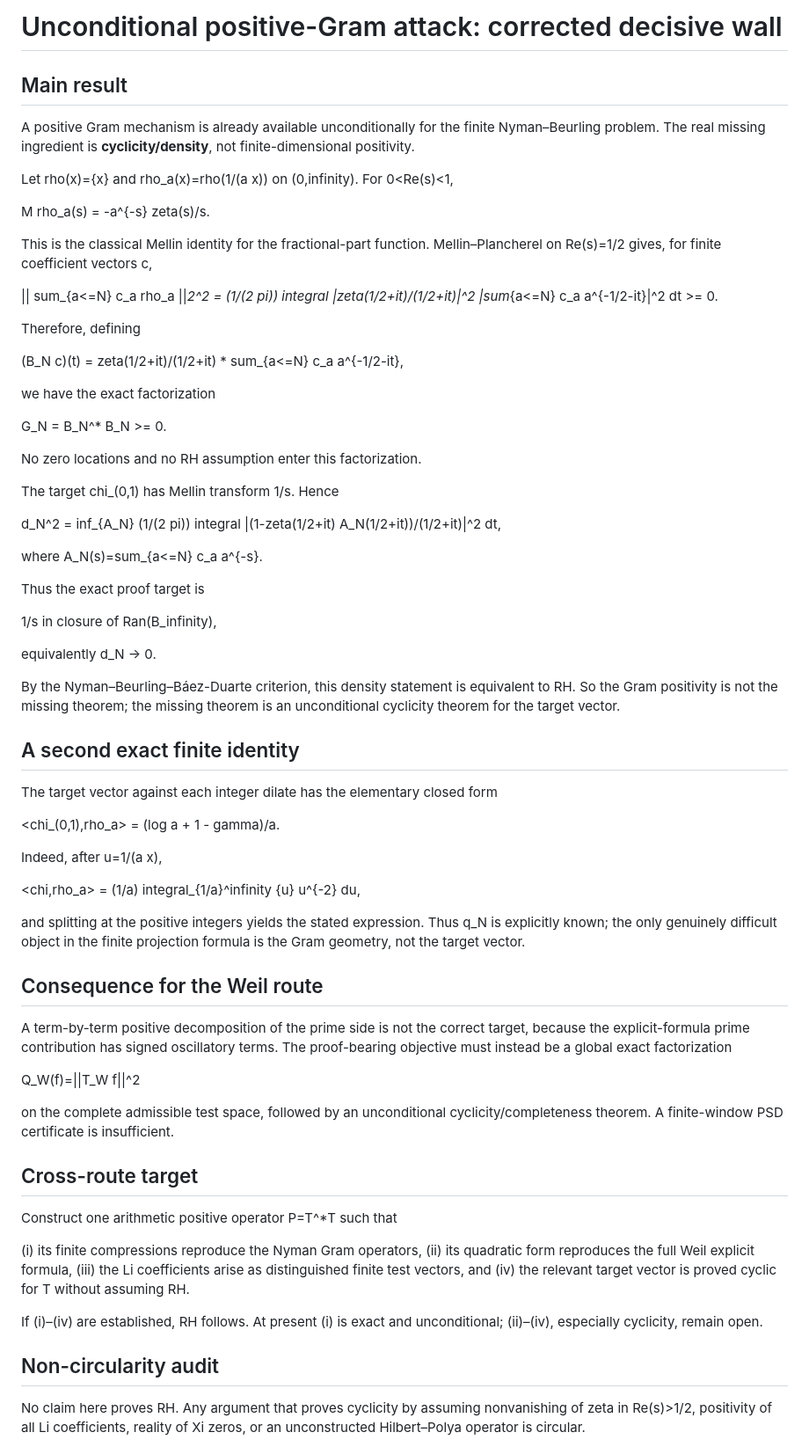
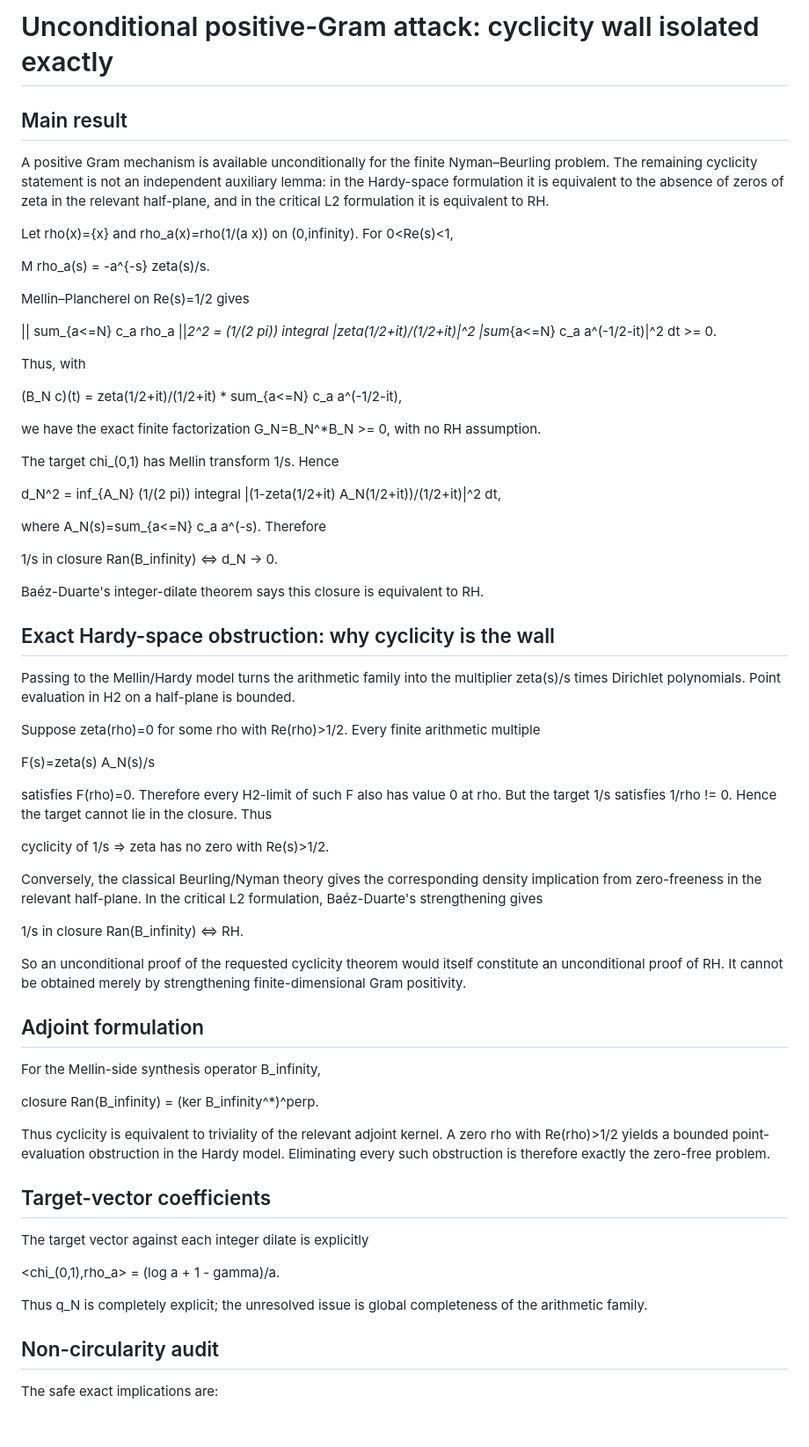
Before and after one commit to sampritsarkar111-ux/RH, a Markdown page: positive_gram_attack.md, the part around one of its changes. Shown at 88% size. GitHub-like rendering; blank space fills up the shorter version.

Commit message:
Isolate exact Hardy-space cyclicity obstruction and non-circular status

```diff
--- a/positive_gram_attack.md
+++ b/positive_gram_attack.md
@@ -1,69 +1,64 @@
-# Unconditional positive-Gram attack: corrected decisive wall
+# Unconditional positive-Gram attack: cyclicity wall isolated exactly
 
 ## Main result
-A positive Gram mechanism is already available unconditionally for the finite Nyman–Beurling problem. The real missing ingredient is **cyclicity/density**, not finite-dimensional positivity.
+A positive Gram mechanism is available unconditionally for the finite Nyman–Beurling problem. The remaining cyclicity statement is not an independent auxiliary lemma: in the Hardy-space formulation it is equivalent to the absence of zeros of zeta in the relevant half-plane, and in the critical L2 formulation it is equivalent to RH.
 
 Let rho(x)={x} and rho_a(x)=rho(1/(a x)) on (0,infinity). For 0<Re(s)<1,
 
 M rho_a(s) = -a^{-s} zeta(s)/s.
 
-This is the classical Mellin identity for the fractional-part function. Mellin–Plancherel on Re(s)=1/2 gives, for finite coefficient vectors c,
+Mellin–Plancherel on Re(s)=1/2 gives
 
 || sum_{a<=N} c_a rho_a ||_2^2
- = (1/(2 pi)) integral |zeta(1/2+it)/(1/2+it)|^2 |sum_{a<=N} c_a a^{-1/2-it}|^2 dt >= 0.
+ = (1/(2 pi)) integral |zeta(1/2+it)/(1/2+it)|^2 |sum_{a<=N} c_a a^(-1/2-it)|^2 dt >= 0.
 
-Therefore, defining
+Thus, with
 
-(B_N c)(t) = zeta(1/2+it)/(1/2+it) * sum_{a<=N} c_a a^{-1/2-it},
+(B_N c)(t) = zeta(1/2+it)/(1/2+it) * sum_{a<=N} c_a a^(-1/2-it),
 
-we have the exact factorization
-
-G_N = B_N^* B_N >= 0.
-
-No zero locations and no RH assumption enter this factorization.
+we have the exact finite factorization G_N=B_N^*B_N >= 0, with no RH assumption.
 
 The target chi_(0,1) has Mellin transform 1/s. Hence
 
 d_N^2 = inf_{A_N} (1/(2 pi)) integral |(1-zeta(1/2+it) A_N(1/2+it))/(1/2+it)|^2 dt,
 
-where A_N(s)=sum_{a<=N} c_a a^{-s}.
+where A_N(s)=sum_{a<=N} c_a a^(-s). Therefore
 
-Thus the exact proof target is
+1/s in closure Ran(B_infinity) <=> d_N -> 0.
 
-1/s in closure of Ran(B_infinity),
+Baéz-Duarte's integer-dilate theorem says this closure is equivalent to RH.
 
-equivalently d_N -> 0.
+## Exact Hardy-space obstruction: why cyclicity is the wall
+Passing to the Mellin/Hardy model turns the arithmetic family into the multiplier zeta(s)/s times Dirichlet polynomials. Point evaluation in H2 on a half-plane is bounded.
 
-By the Nyman–Beurling–Báez-Duarte criterion, this density statement is equivalent to RH. So the Gram positivity is not the missing theorem; the missing theorem is an unconditional cyclicity theorem for the target vector.
+Suppose zeta(rho)=0 for some rho with Re(rho)>1/2. Every finite arithmetic multiple
 
-## A second exact finite identity
-The target vector against each integer dilate has the elementary closed form
+F(s)=zeta(s) A_N(s)/s
+
+satisfies F(rho)=0. Therefore every H2-limit of such F also has value 0 at rho. But the target 1/s satisfies 1/rho != 0. Hence the target cannot lie in the closure. Thus
+
+cyclicity of 1/s => zeta has no zero with Re(s)>1/2.
+
+Conversely, the classical Beurling/Nyman theory gives the corresponding density implication from zero-freeness in the relevant half-plane. In the critical L2 formulation, Baéz-Duarte's strengthening gives
+
+1/s in closure Ran(B_infinity) <=> RH.
+
+So an unconditional proof of the requested cyclicity theorem would itself constitute an unconditional proof of RH. It cannot be obtained merely by strengthening finite-dimensional Gram positivity.
+
+## Adjoint formulation
+For the Mellin-side synthesis operator B_infinity,
+
+closure Ran(B_infinity) = (ker B_infinity^*)^perp.
+
+Thus cyclicity is equivalent to triviality of the relevant adjoint kernel. A zero rho with Re(rho)>1/2 yields a bounded point-evaluation obstruction in the Hardy model. Eliminating every such obstruction is therefore exactly the zero-free problem.
+
+## Target-vector coefficients
+The target vector against each integer dilate is explicitly
 
 <chi_(0,1),rho_a> = (log a + 1 - gamma)/a.
 
-Indeed, after u=1/(a x),
-
-<chi,rho_a> = (1/a) integral_{1/a}^infinity {u} u^{-2} du,
-
-and splitting at the positive integers yields the stated expression. Thus q_N is explicitly known; the only genuinely difficult object in the finite projection formula is the Gram geometry, not the target vector.
-
-## Consequence for the Weil route
-A term-by-term positive decomposition of the prime side is not the correct target, because the explicit-formula prime contribution has signed oscillatory terms. The proof-bearing objective must instead be a global exact factorization
-
-Q_W(f)=||T_W f||^2
-
-on the complete admissible test space, followed by an unconditional cyclicity/completeness theorem. A finite-window PSD certificate is insufficient.
-
-## Cross-route target
-Construct one arithmetic positive operator P=T^*T such that
-
-(i) its finite compressions reproduce the Nyman Gram operators,
-(ii) its quadratic form reproduces the full Weil explicit formula,
-(iii) the Li coefficients arise as distinguished finite test vectors, and
-(iv) the relevant target vector is proved cyclic for T without assuming RH.
-
-If (i)–(iv) are established, RH follows. At present (i) is exact and unconditional; (ii)–(iv), especially cyclicity, remain open.
+Thus q_N is completely explicit; the unresolved issue is global completeness of the arithmetic family.
 
 ## Non-circularity audit
-No claim here proves RH. Any argument that proves cyclicity by assuming nonvanishing of zeta in Re(s)>1/2, positivity of all Li coefficients, reality of Xi zeros, or an unconstructed Hilbert–Polya operator is circular.
+The safe exact implications are:
 
```
Also changed, not shown: other parts of positive_gram_attack.md (+18 -2 lines).
